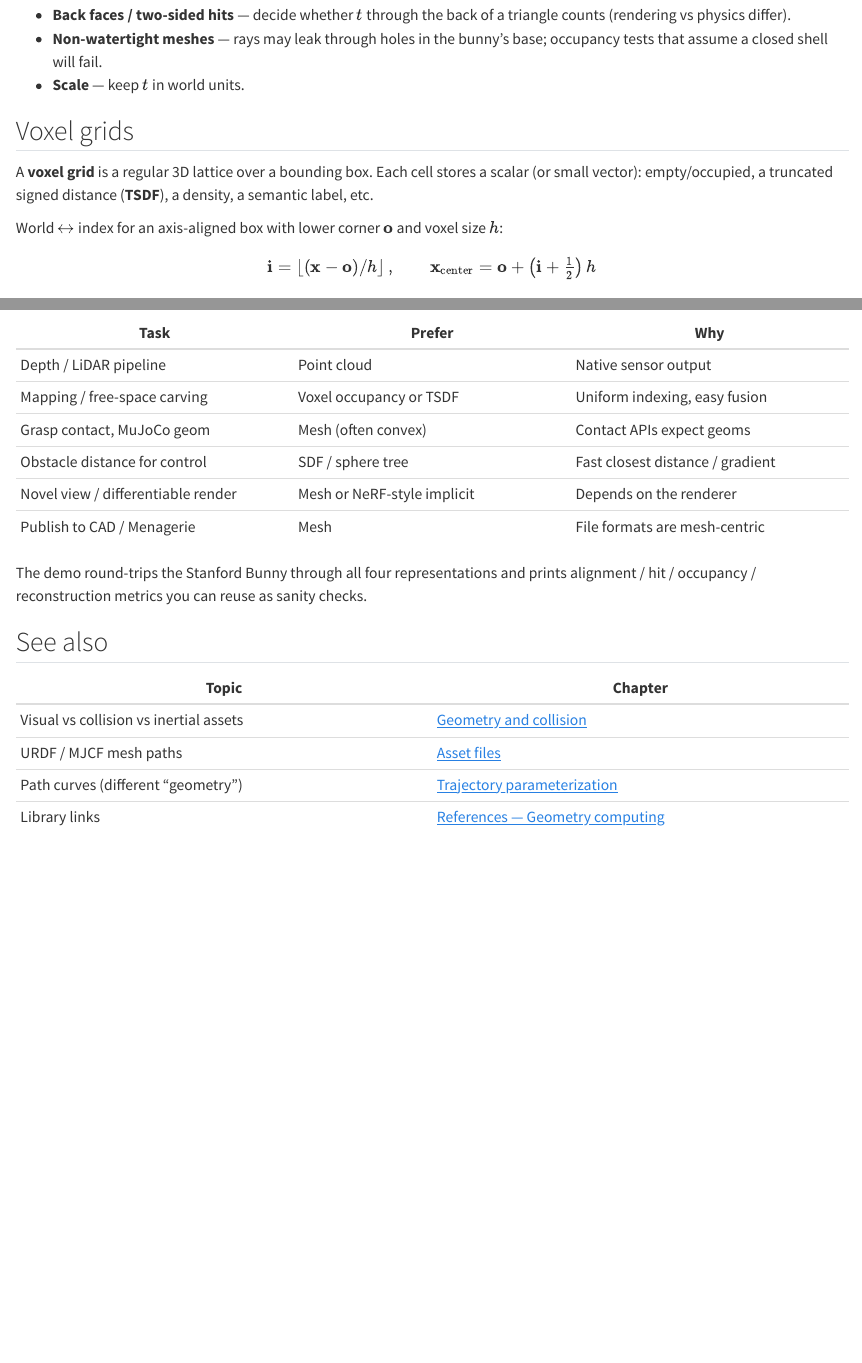
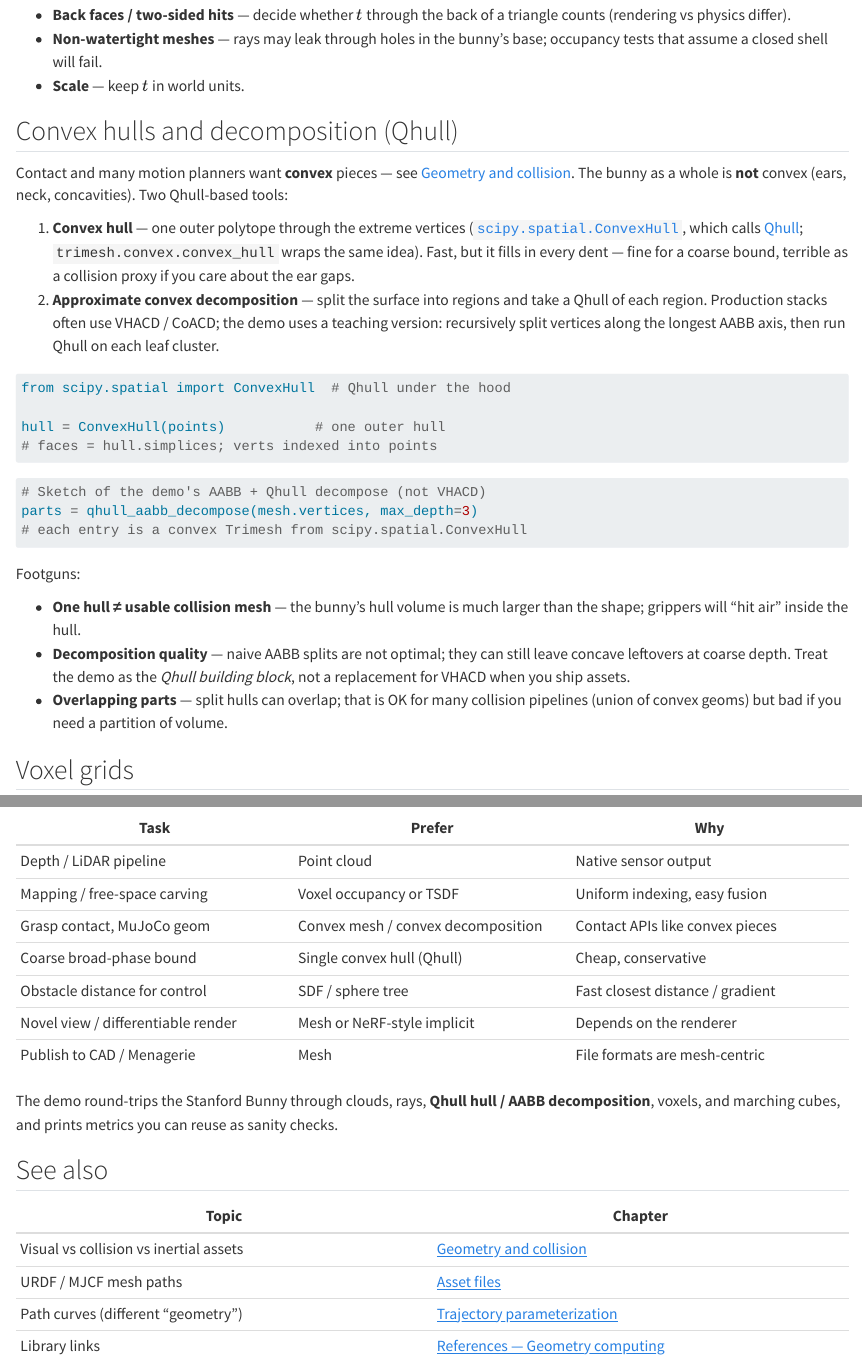
Before and after one commit to LearningFromEmbodiedExperienceLab/onboarding, a Quarto document (docs/geometric-computing.qmd): the page in a window 1100 px wide, from 2230 px down before the commit and from 2250 px down after it, so that both start at the same text, and a second part further down, joined at a grey line. Rendered offline with R 4.5, knitr and Pandoc in place of Quarto, with nearby package versions.

Commit message:
Add Qhull convex hull and AABB decomposition on the bunny
Teach single-hull vs approximate convex decomposition with
scipy.spatial.ConvexHull (Qhull), and wire it into the geometric
computing demo and chapter.

Co-authored-by: Agent-3154 <Agent-3154@users.noreply.github.com>

````diff
--- a/docs/geometric-computing.qmd
+++ b/docs/geometric-computing.qmd
@@ -121,6 +123,46 @@ Footguns:
 - **Non-watertight meshes** — rays may leak through holes in the bunny’s base;
   occupancy tests that assume a closed shell will fail.
 - **Scale** — keep $t$ in world units.
+
+## Convex hulls and decomposition (Qhull) {#convex-decomposition}
+
+Contact and many motion planners want **convex** pieces — see
+[Geometry and collision](geometry-and-collision.qmd#geometry-and-collision). The
+bunny as a whole is **not** convex (ears, neck, concavities). Two Qhull-based
+tools:
+
+1. **Convex hull** — one outer polytope through the extreme vertices
+   ([`scipy.spatial.ConvexHull`](https://docs.scipy.org/doc/scipy/reference/generated/scipy.spatial.ConvexHull.html),
+   which calls [Qhull](http://www.qhull.org/); `trimesh.convex.convex_hull` wraps
+   the same idea). Fast, but it fills in every dent — fine for a coarse bound,
+   terrible as a collision proxy if you care about the ear gaps.
+2. **Approximate convex decomposition** — split the surface into regions and take
+   a Qhull of each region. Production stacks often use VHACD / CoACD; the demo
+   uses a teaching version: recursively split vertices along the longest AABB
+   axis, then run Qhull on each leaf cluster.
+
+```python
+from scipy.spatial import ConvexHull  # Qhull under the hood
+
+hull = ConvexHull(points)           # one outer hull
+# faces = hull.simplices; verts indexed into points
+```
+
+```python
+# Sketch of the demo's AABB + Qhull decompose (not VHACD)
+parts = qhull_aabb_decompose(mesh.vertices, max_depth=3)
+# each entry is a convex Trimesh from scipy.spatial.ConvexHull
+```
+
+Footguns:
+
+- **One hull ≠ usable collision mesh** — the bunny’s hull volume is much larger
+  than the shape; grippers will “hit air” inside the hull.
+- **Decomposition quality** — naive AABB splits are not optimal; they can still
+  leave concave leftovers at coarse depth. Treat the demo as the *Qhull building
+  block*, not a replacement for VHACD when you ship assets.
+- **Overlapping parts** — split hulls can overlap; that is OK for many collision
+  pipelines (union of convex geoms) but bad if you need a partition of volume.
 
 ## Voxel grids {#voxel-grids}
 
@@ -210,13 +252,15 @@ Footguns:
 |---|---|---|
 | Depth / LiDAR pipeline | Point cloud | Native sensor output |
 | Mapping / free-space carving | Voxel occupancy or TSDF | Uniform indexing, easy fusion |
-| Grasp contact, MuJoCo geom | Mesh (often convex) | Contact APIs expect geoms |
+| Grasp contact, MuJoCo geom | Convex mesh / convex decomposition | Contact APIs like convex pieces |
+| Coarse broad-phase bound | Single convex hull (Qhull) | Cheap, conservative |
 | Obstacle distance for control | SDF / sphere tree | Fast closest distance / gradient |
 | Novel view / differentiable render | Mesh or NeRF-style implicit | Depends on the renderer |
 | Publish to CAD / Menagerie | Mesh | File formats are mesh-centric |
 
-The demo round-trips the Stanford Bunny through all four representations and prints
-alignment / hit / occupancy / reconstruction metrics you can reuse as sanity checks.
+The demo round-trips the Stanford Bunny through clouds, rays, **Qhull hull /
+AABB decomposition**, voxels, and marching cubes, and prints metrics you can
+reuse as sanity checks.
 
 ## See also
 
--- a/docs/references.qmd
+++ b/docs/references.qmd
@@ -118,6 +118,8 @@ Curated **official** links for standards, install guides, and APIs cited in this
 | scikit-image `marching_cubes` | [skimage.measure.marching_cubes](https://scikit-image.org/docs/stable/api/skimage.measure.html#skimage.measure.marching_cubes) |
 | SciPy `cKDTree` | [scipy.spatial.cKDTree](https://docs.scipy.org/doc/scipy/reference/generated/scipy.spatial.cKDTree.html) |
 | Möller–Trumbore ray–triangle | [Journal of Graphics Tools, 1997](https://doi.org/10.1080/10867651.1997.10487468) |
+| SciPy `ConvexHull` (Qhull) | [scipy.spatial.ConvexHull](https://docs.scipy.org/doc/scipy/reference/generated/scipy.spatial.ConvexHull.html) |
+| Qhull | [qhull.org](http://www.qhull.org/) |
 | Stanford Bunny (3D Scanning Repository) | [graphics.stanford.edu/data/3Dscanrep](http://graphics.stanford.edu/data/3Dscanrep/) |
 
 ## Version control and publishing
--- a/scripts/geometric_computing_demo.py
+++ b/scripts/geometric_computing_demo.py
@@ -1,7 +1,7 @@
 """Geometric computing demo on the Stanford Bunny.
 
-Point-cloud normals, ray–mesh hits, voxel occupancy, and marching cubes from an
-approximate SDF (Euclidean distance transform of the occupancy grid).
+Point-cloud normals, ray–mesh hits, Qhull convex hull / AABB decomposition,
+voxel occupancy, and marching cubes from an approximate SDF (EDT of occupancy).
 
 Run::
 
@@ -110,3 +110,5 @@ def ray_mesh_first_hit(
     return best
 
 
+def qhull_mesh(points: np.ndarray) -> trimesh.Trimesh | None:
+    """Convex hull mesh via scipy.spatial.ConvexHull (Qhull)."""
@@ -112,0 +119,31 @@ def ray_mesh_first_hit(
+    try:
+        hull = ConvexHull(pts)
+    except QhullError:
+        return None
+    mesh = trimesh.Trimesh(vertices=pts, faces=hull.simplices, process=True)
+    # ConvexHull simplices can wind inward; force outward normals / positive volume.
+    mesh.fix_normals()
+    if mesh.volume < 0:
+        mesh.invert()
+    return mesh
+
+
+def qhull_aabb_decompose(
+    points: np.ndarray,
+    *,
+    max_depth: int = 3,
+    min_points: int = 32,
+) -> list[trimesh.Trimesh]:
+    """Approximate convex decomposition: AABB splits + Qhull at each leaf.
+
+    Teaching stand-in for VHACD/CoACD — shows Qhull as the building block.
+    """
+
+    def _recurse(pts: np.ndarray, depth: int) -> list[trimesh.Trimesh]:
+        pts = np.asarray(pts, dtype=float)
+        if len(pts) < min_points or depth >= max_depth:
+            piece = qhull_mesh(pts)
+            return [piece] if piece is not None else []
+
+        extents = pts.max(axis=0) - pts.min(axis=0)
+        axis = int(np.argmax(extents))
@@ -113,3 +153,11 @@ def ray_mesh_first_hit(
+        if len(left) < min_points or len(right) < min_points:
+            piece = qhull_mesh(pts)
+            return [piece] if piece is not None else []
+        return _recurse(left, depth + 1) + _recurse(right, depth + 1)
+
+    return _recurse(points, depth=0)
+
+
 def voxelize_points(
     points: np.ndarray,
     *,
@@ -143,13 +191,15 @@ def occupancy_to_sdf(occ: np.ndarray, pitch: float) -> np.ndarray:
 def main() -> None:
     mesh = load_bunny()
     print(f"bunny  verts={len(mesh.vertices)}  faces={len(mesh.faces)}")
-    print(f"       watertight={mesh.is_watertight}  extents={mesh.extents}")
+    print(
+        f"       watertight={mesh.is_watertight}  convex={mesh.is_convex}  "
+        f"extents={mesh.extents}"
+    )
 
     print("\n=== Point cloud normals (PCA vs face normals) ===")
     cloud, face_id = trimesh.sample.sample_surface(mesh, 1500)
     normals = estimate_normals_pca(cloud, k=24)
-    face_n = mesh_vertex_normals_at_samples(mesh, face_id)
-    # Align PCA sign to face normal for the comparison metric.
+    face_n = mesh_face_normals_at_samples(mesh, face_id)
     flip = np.sign(np.sum(normals * face_n, axis=1))
     flip[flip == 0] = 1.0
     align = np.sum((normals * flip[:, None]) * face_n, axis=1)
@@ -166,6 +216,24 @@ def main() -> None:
     t, fi = hit
     point = origin + t * direction
     print(f"hit t={t:.4f}  point={point}  face={fi}")
+
+    print("\n=== Convex hull / AABB+Qhull decomposition ===")
+    hull = qhull_mesh(np.asarray(mesh.vertices))
+    assert hull is not None and hull.is_convex
+    parts = qhull_aabb_decompose(
+        np.asarray(mesh.vertices), max_depth=3, min_points=40
+    )
+    assert parts, "expected at least one convex part"
+    assert all(p.is_convex for p in parts)
+    part_vol = float(sum(p.volume for p in parts))
+    print(
+        f"single Qhull: verts={len(hull.vertices)} faces={len(hull.faces)}  "
+        f"volume={hull.volume:.4f}"
+    )
+    print(
+        f"AABB+Qhull parts={len(parts)}  sum_volume={part_vol:.4f}  "
+        f"sum/hull={part_vol / hull.volume:.3f}"
+    )
 
     print("\n=== Voxel occupancy (bunny samples → grid) ===")
     occ, grid_origin, pitch = voxelize_points(cloud, pitch=0.03, margin=0.04)
````
Also changed, not shown: docs/geometric-computing.qmd (4 more changed lines), scripts/geometric_computing_demo.py (16 more changed lines).
